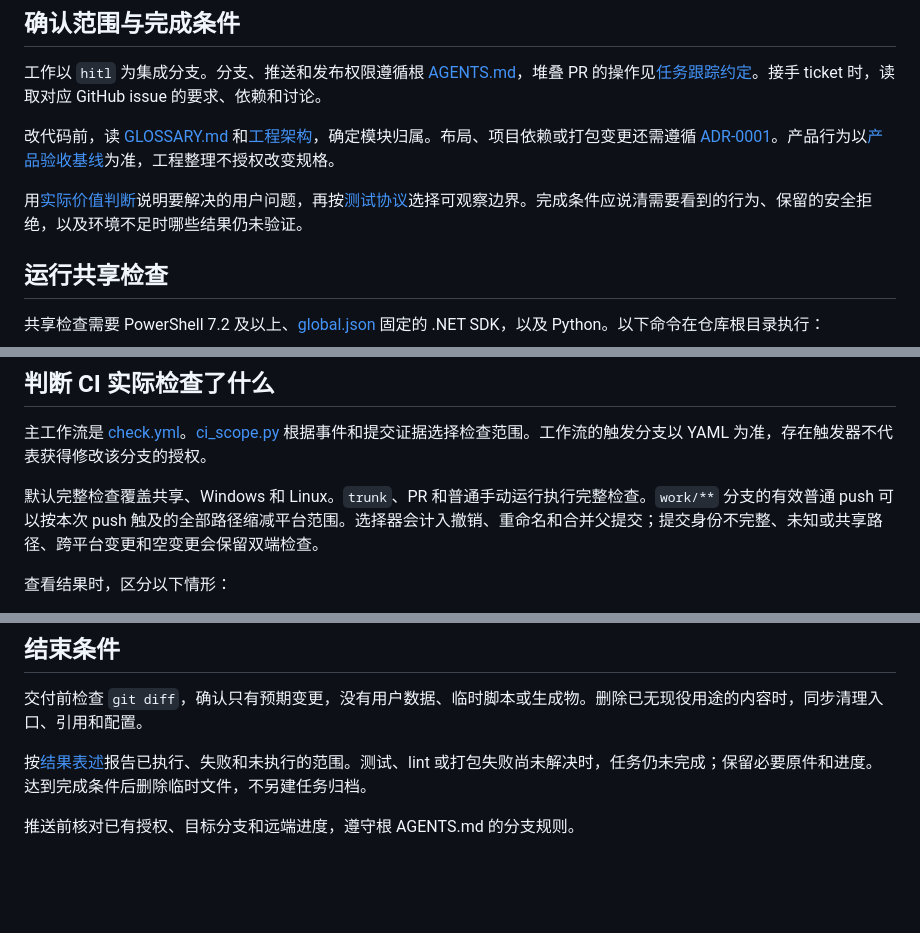
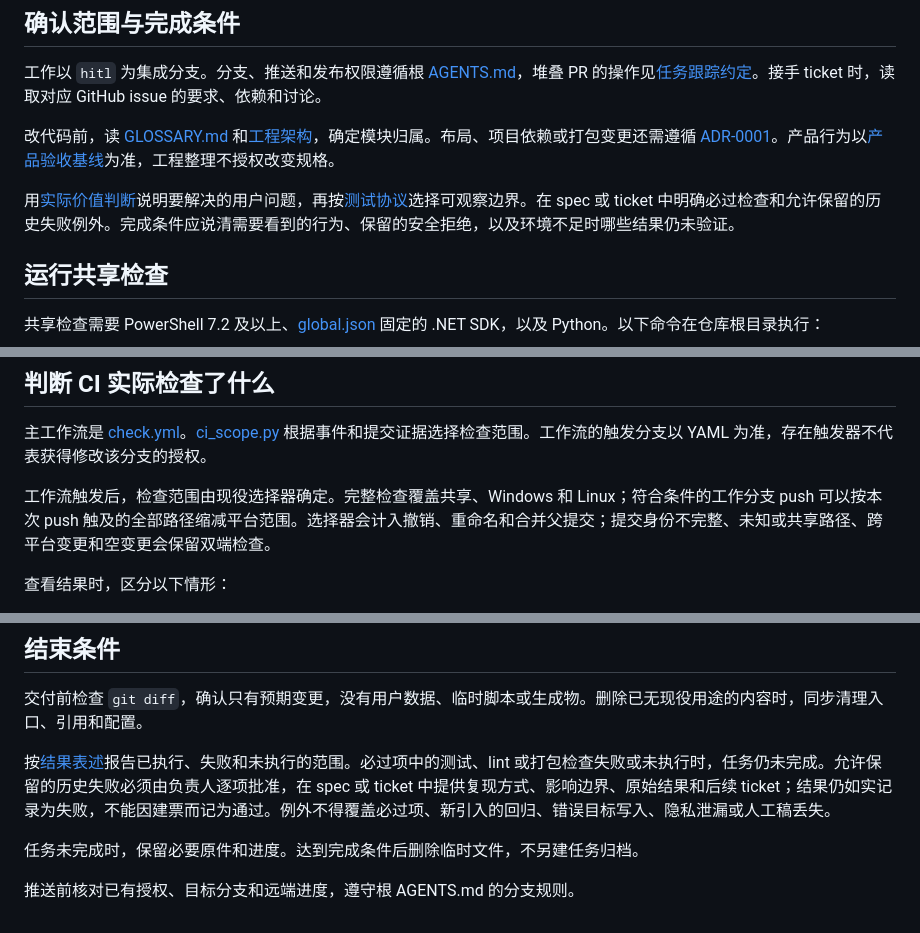
Before and after one commit to DingJWuyu/Typelay, a Markdown page: docs/engineering/development.md, 3 parts joined by grey strips. Drawn GitHub-style; blank space fills up the shorter version.

```diff
--- a/docs/engineering/development.md
+++ b/docs/engineering/development.md
@@ -42,7 +42,7 @@ flowchart TB
 
 改代码前，读 [GLOSSARY.md](../../GLOSSARY.md) 和[工程架构](architecture.md)，确定模块归属。布局、项目依赖或打包变更还需遵循 [ADR-0001](../adr/0001-workspace-and-delivery.md)。产品行为以[产品验收基线](../product/README.md)为准，工程整理不授权改变规格。
 
-用[实际价值判断](testing.md#实际价值判断)说明要解决的用户问题，再按[测试协议](testing.md)选择可观察边界。完成条件应说清需要看到的行为、保留的安全拒绝，以及环境不足时哪些结果仍未验证。
+用[实际价值判断](testing.md#实际价值判断)说明要解决的用户问题，再按[测试协议](testing.md)选择可观察边界。在 spec 或 ticket 中明确必过检查和允许保留的历史失败例外。完成条件应说清需要看到的行为、保留的安全拒绝，以及环境不足时哪些结果仍未验证。
 
 ## 运行共享检查
 
@@ -96,7 +96,7 @@ Python 开发工具进入 [eng/requirements.txt](../../eng/requirements.txt)。
 
 主工作流是 [check.yml](../../.github/workflows/check.yml)。[ci_scope.py](../../eng/shared/ci_scope.py) 根据事件和提交证据选择检查范围。工作流的触发分支以 YAML 为准，存在触发器不代表获得修改该分支的授权。
 
-默认完整检查覆盖共享、Windows 和 Linux。`trunk`、PR 和普通手动运行执行完整检查。`work/**` 分支的有效普通 push 可以按本次 push 触及的全部路径缩减平台范围。选择器会计入撤销、重命名和合并父提交；提交身份不完整、未知或共享路径、跨平台变更和空变更会保留双端检查。
+工作流触发后，检查范围由现役选择器确定。完整检查覆盖共享、Windows 和 Linux；符合条件的工作分支 push 可以按本次 push 触及的全部路径缩减平台范围。选择器会计入撤销、重命名和合并父提交；提交身份不完整、未知或共享路径、跨平台变更和空变更会保留双端检查。
 
 查看结果时，区分以下情形：
 
@@ -112,6 +112,8 @@ CI artifact 按提交 SHA 命名。上传范围由工作流明确列出，避免
 
 交付前检查 `git diff`，确认只有预期变更，没有用户数据、临时脚本或生成物。删除已无现役用途的内容时，同步清理入口、引用和配置。
 
-按[结果表述](testing.md#结果表述)报告已执行、失败和未执行的范围。测试、lint 或打包失败尚未解决时，任务仍未完成；保留必要原件和进度。达到完成条件后删除临时文件，不另建任务归档。
+按[结果表述](testing.md#结果表述)报告已执行、失败和未执行的范围。必过项中的测试、lint 或打包检查失败或未执行时，任务仍未完成。允许保留的历史失败必须由负责人逐项批准，在 spec 或 ticket 中提供复现方式、影响边界、原始结果和后续 ticket；结果仍如实记录为失败，不能因建票而记为通过。例外不得覆盖必过项、新引入的回归、错误目标写入、隐私泄漏或人工稿丢失。
+
+任务未完成时，保留必要原件和进度。达到完成条件后删除临时文件，不另建任务归档。
 
 推送前核对已有授权、目标分支和远端进度，遵守根 AGENTS.md 的分支规则。
```
Also changed, not shown: docs/adr/0004-incremental-layer-rewrite.md (added, +9 -0 lines).
